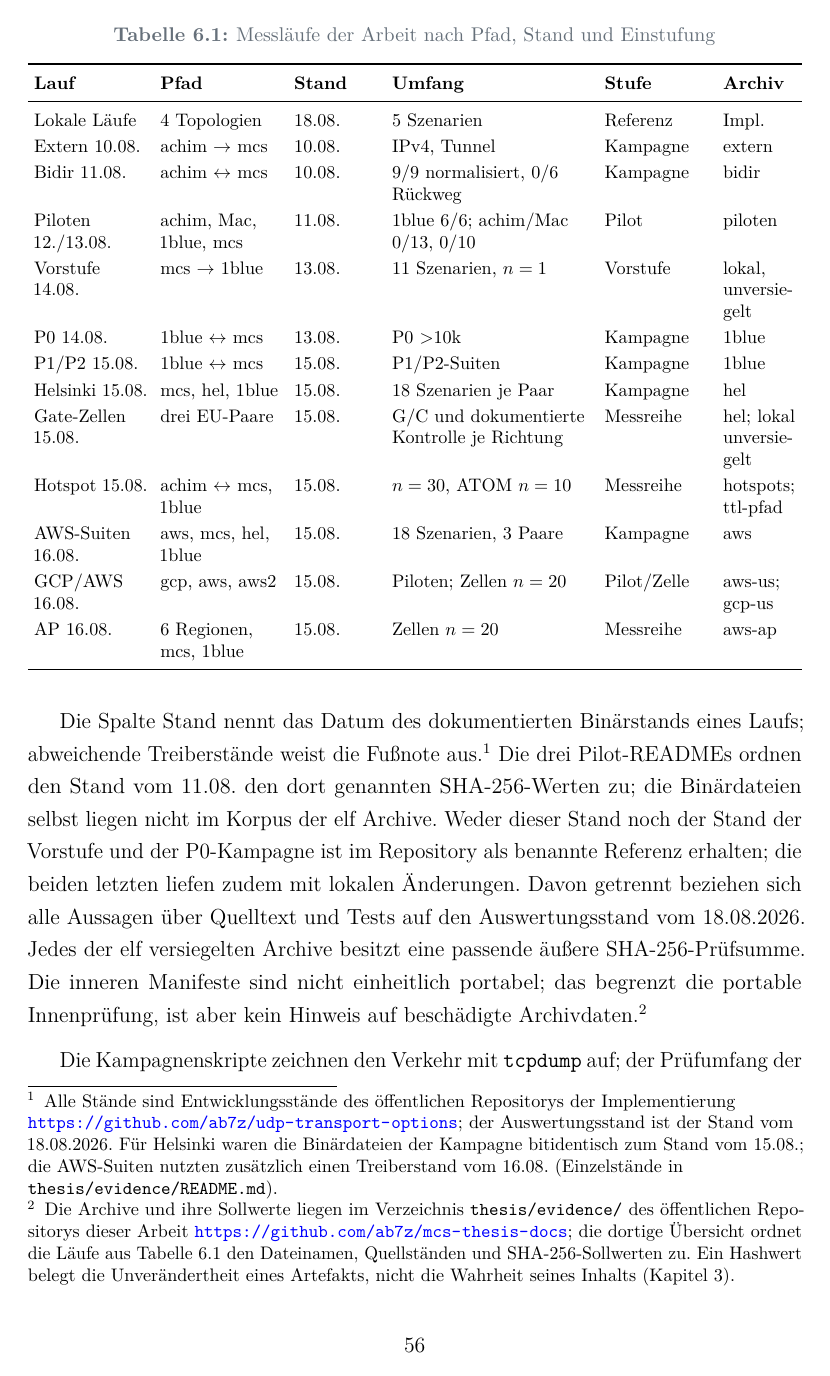
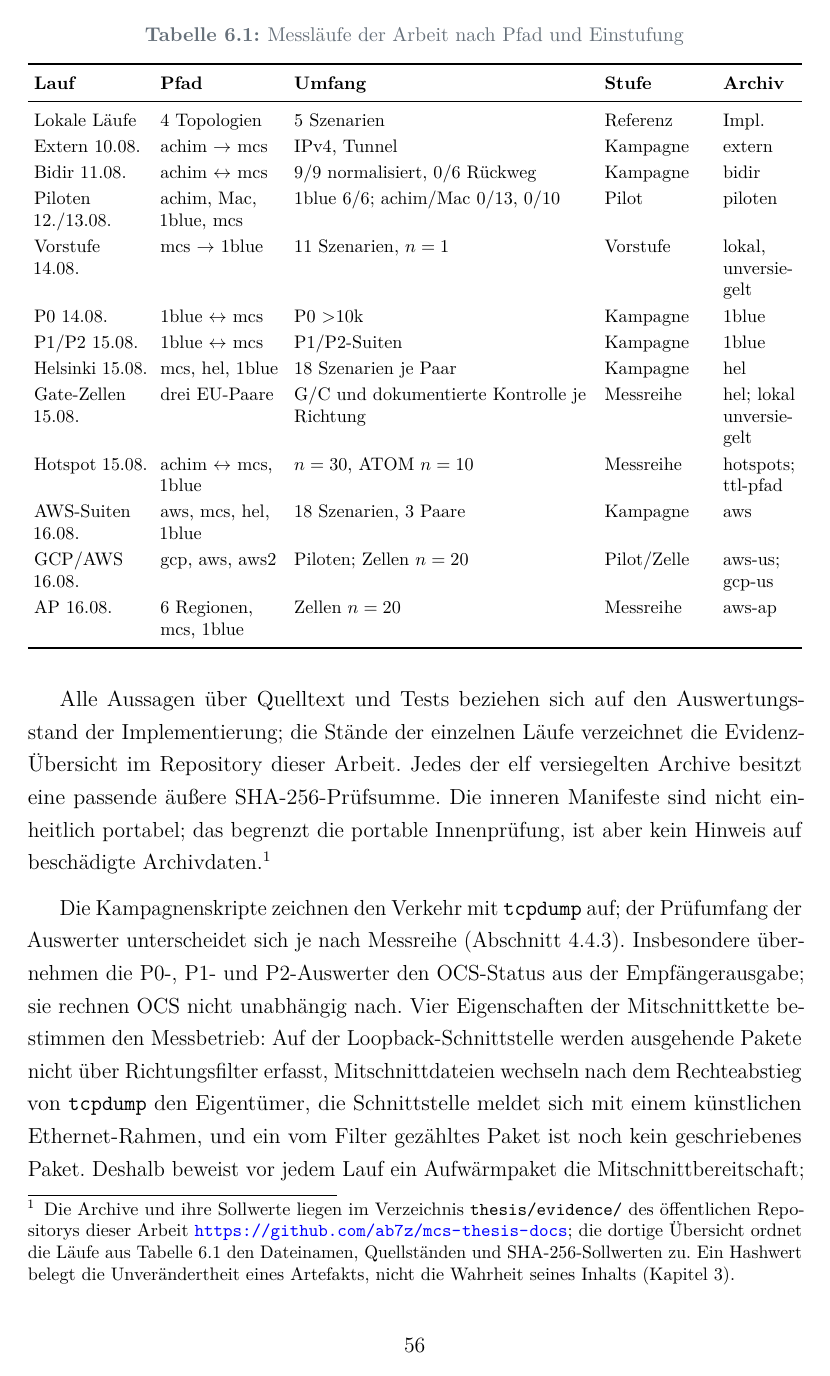
Before and after one commit to ab7z/mcs-thesis-docs, a LaTeX thesis (thesis/main.tex, which reads thesis/chapters/06_evaluation.tex): page 62 of 92. Compiled offline with pdfLaTeX.

Commit message:
docs: remove provenance stamps from the thesis text
- drop the software state column and the state paragraph from the run table
- remove correction dates, a repository state date and a campaign date from footnotes and text
- keep the measurement windows of the runs and the evidence manifest unchanged
- rebuild: 92 pages, text part still ends on page 81, no overfull or underfull boxes

```diff
--- a/thesis/chapters/06_evaluation.tex
+++ b/thesis/chapters/06_evaluation.tex
@@ -36,36 +36,29 @@ Messreihe, ohne Senderaufzeichnung wie ein Pilot. Alle Läufe ordnet \tabref{tab
 
 \begin{table}[ht]
     \centering
-    \caption{Messläufe der Arbeit nach Pfad, Stand und Einstufung}
+    \caption{Messläufe der Arbeit nach Pfad und Einstufung}
     \label{tab:eval-messlaeufe}
     \footnotesize
     \setlength{\tabcolsep}{3.5pt}
-    \begin{tabularx}{\textwidth}{L{2.20cm} L{2.35cm} L{1.65cm} Y L{2.05cm} L{1.40cm}}
+    \begin{tabularx}{\textwidth}{L{2.20cm} L{2.35cm} Y L{2.05cm} L{1.40cm}}
         \toprule
-        \textbf{Lauf} & \textbf{Pfad} & \textbf{Stand} & \textbf{Umfang} & \textbf{Stufe} &
+        \textbf{Lauf} & \textbf{Pfad} & \textbf{Umfang} & \textbf{Stufe} &
         \textbf{Archiv} \\
         \midrule
-        Lokale Läufe & 4 Topologien & 18.08. & 5~Szenarien & Referenz & Impl. \\
-        Extern 10.08. & achim $\rightarrow$ mcs & 10.08. & IPv4, Tunnel & Kampagne & extern \\
-        Bidir 11.08. & achim $\leftrightarrow$ mcs & 10.08. & 9/9 normalisiert, 0/6 Rückweg &
-        Kampagne & bidir \\
-        Piloten 12./13.08. & achim, Mac, 1blue, mcs & 11.08. & 1blue 6/6; achim/Mac 0/13, 0/10 &
-        Pilot & piloten \\
-        Vorstufe 14.08. & mcs $\rightarrow$ 1blue & 13.08. &
-        11~Szenarien, $n=1$ & Vorstufe & lokal, unversiegelt \\
-        P0 14.08. & 1blue $\leftrightarrow$ mcs & 13.08. & P0 $>$10k &
-        Kampagne & 1blue \\
-        P1/P2 15.08. & 1blue $\leftrightarrow$ mcs & 15.08. & P1/P2-Suiten & Kampagne & 1blue \\
-        Helsinki 15.08. & mcs, hel, 1blue & 15.08. & 18~Szenarien je Paar & Kampagne & hel \\
-        Gate-Zellen 15.08. & drei EU-Paare & 15.08. & G/C und dokumentierte Kontrolle je
-        Richtung & Messreihe & hel; lokal unversiegelt \\
-        Hotspot 15.08. & achim $\leftrightarrow$ mcs, 1blue & 15.08. & $n=30$, ATOM $n=10$ &
-        Messreihe & hotspots; ttl-pfad \\
-        AWS-Suiten 16.08. & aws, mcs, hel, 1blue & 15.08. & 18~Szenarien, 3~Paare & Kampagne &
-        aws \\
-        GCP/AWS 16.08. & gcp, aws, aws2 & 15.08. & Piloten; Zellen $n=20$ &
-        Pilot/Zelle & aws-us; gcp-us \\
-        AP 16.08. & 6 Regionen, mcs, 1blue & 15.08. & Zellen $n=20$ & Messreihe & aws-ap \\
+        Lokale Läufe & 4 Topologien & 5~Szenarien & Referenz & Impl. \\
+        Extern 10.08. & achim $\rightarrow$ mcs & IPv4, Tunnel & Kampagne & extern \\
+        Bidir 11.08. & achim $\leftrightarrow$ mcs & 9/9 normalisiert, 0/6 Rückweg & Kampagne & bidir \\
+        Piloten 12./13.08. & achim, Mac, 1blue, mcs & 1blue 6/6; achim/Mac 0/13, 0/10 & Pilot & piloten \\
+        Vorstufe 14.08. & mcs $\rightarrow$ 1blue & 11~Szenarien, $n=1$ & Vorstufe & lokal, unversiegelt \\
+        P0 14.08. & 1blue $\leftrightarrow$ mcs & P0 $>$10k & Kampagne & 1blue \\
+        P1/P2 15.08. & 1blue $\leftrightarrow$ mcs & P1/P2-Suiten & Kampagne & 1blue \\
+        Helsinki 15.08. & mcs, hel, 1blue & 18~Szenarien je Paar & Kampagne & hel \\
+        Gate-Zellen 15.08. & drei EU-Paare & G/C und dokumentierte Kontrolle je         Richtung & Messreihe & hel;
+        lokal unversiegelt \\
+        Hotspot 15.08. & achim $\leftrightarrow$ mcs, 1blue & $n=30$, ATOM $n=10$ & Messreihe & hotspots; ttl-pfad \\
+        AWS-Suiten 16.08. & aws, mcs, hel, 1blue & 18~Szenarien, 3~Paare & Kampagne & aws \\
+        GCP/AWS 16.08. & gcp, aws, aws2 & Piloten; Zellen $n=20$ & Pilot/Zelle & aws-us; gcp-us \\
+        AP 16.08. & 6 Regionen, mcs, 1blue & Zellen $n=20$ & Messreihe & aws-ap \\
         \bottomrule
     \end{tabularx}
 \end{table}
@@ -75,17 +68,8 @@ beruhen. Piloten, Vorstufen und Messreihen schließen Lücken und isolieren Mech
 jeweils ausgewiesenes niedrigeres Evidenzniveau. Werte aus diesen Läufen werden nicht mit
 Kampagnensummen verrechnet.
 
-Die Spalte Stand nennt das Datum des dokumentierten Binärstands eines Laufs; abweichende Treiberstände
-weist die Fußnote aus.\footnote{\raggedright Alle Stände sind Entwicklungsstände des öffentlichen Repositorys der
-Implementierung \url{https://github.com/ab7z/udp-transport-options}; der Auswertungsstand ist der Stand
-vom 18.08.2026. Für Helsinki waren die Binärdateien der Kampagne bitidentisch zum Stand vom 15.08.; die
-AWS-Suiten nutzten zusätzlich einen Treiberstand vom 16.08. (Einzelstände in
-\file{thesis/evidence/README.md}).}
-Die drei Pilot-READMEs
-ordnen den Stand vom 11.08. den dort genannten SHA-256-Werten zu; die Binärdateien selbst liegen nicht im
-Korpus der elf Archive. Weder dieser Stand noch der Stand der Vorstufe und der P0-Kampagne ist im
-Repository als benannte Referenz erhalten; die beiden letzten liefen zudem mit lokalen Änderungen. Davon
-getrennt beziehen sich alle Aussagen über Quelltext und Tests auf den Auswertungsstand vom 18.08.2026.
+Alle Aussagen über Quelltext und Tests beziehen sich auf den Auswertungsstand der Implementierung; die Stände der
+einzelnen Läufe verzeichnet die Evidenz-Übersicht im Repository dieser Arbeit.
 Jedes der elf versiegelten Archive besitzt eine passende äußere SHA-256-Prüfsumme. Die inneren Manifeste
 sind nicht einheitlich portabel; das begrenzt
 die portable Innenprüfung, ist aber kein Hinweis auf beschädigte Archivdaten.\footnote{Die
```
Also changed, not shown: thesis/chapters/03_methodik.tex (+1 -1 lines), thesis/chapters/04_analyse.tex (+2 -2 lines), thesis/daten/ki-befundregister.csv (+6 -6 lines), thesis/main.pdf, thesis/chapters/06_evaluation.tex (4 more changed lines).
